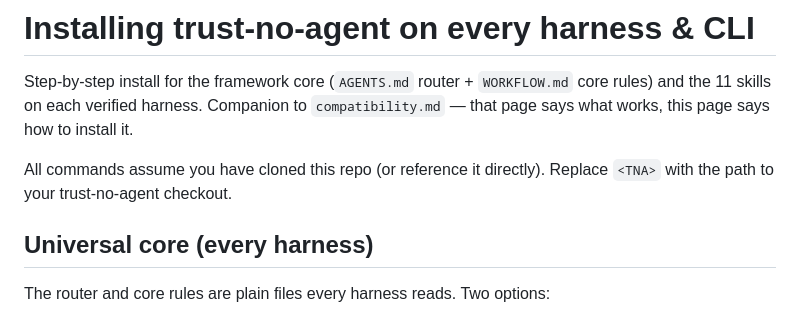
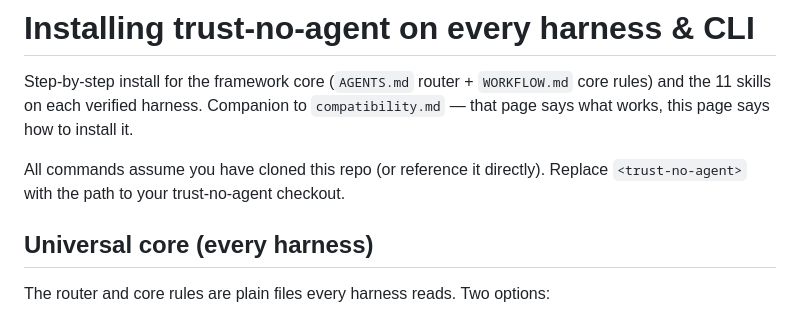
Before and after one commit to nadiwerk/trust-no-agent, a Markdown page: docs/installation.md, the part around one of its changes. Drawn GitHub-style.

```diff
--- a/docs/installation.md
+++ b/docs/installation.md
@@ -2,7 +2,7 @@
 
 Step-by-step install for the framework core (`AGENTS.md` router + `WORKFLOW.md` core rules) and the 11 skills on each verified harness. Companion to `compatibility.md` — that page says what works, this page says how to install it.
 
-All commands assume you have cloned this repo (or reference it directly). Replace `<TNA>` with the path to your trust-no-agent checkout.
+All commands assume you have cloned this repo (or reference it directly). Replace `<trust-no-agent>` with the path to your trust-no-agent checkout.
 
 ## Universal core (every harness)
 
```
Also changed, not shown: other parts of docs/installation.md (+19 -19 lines).
